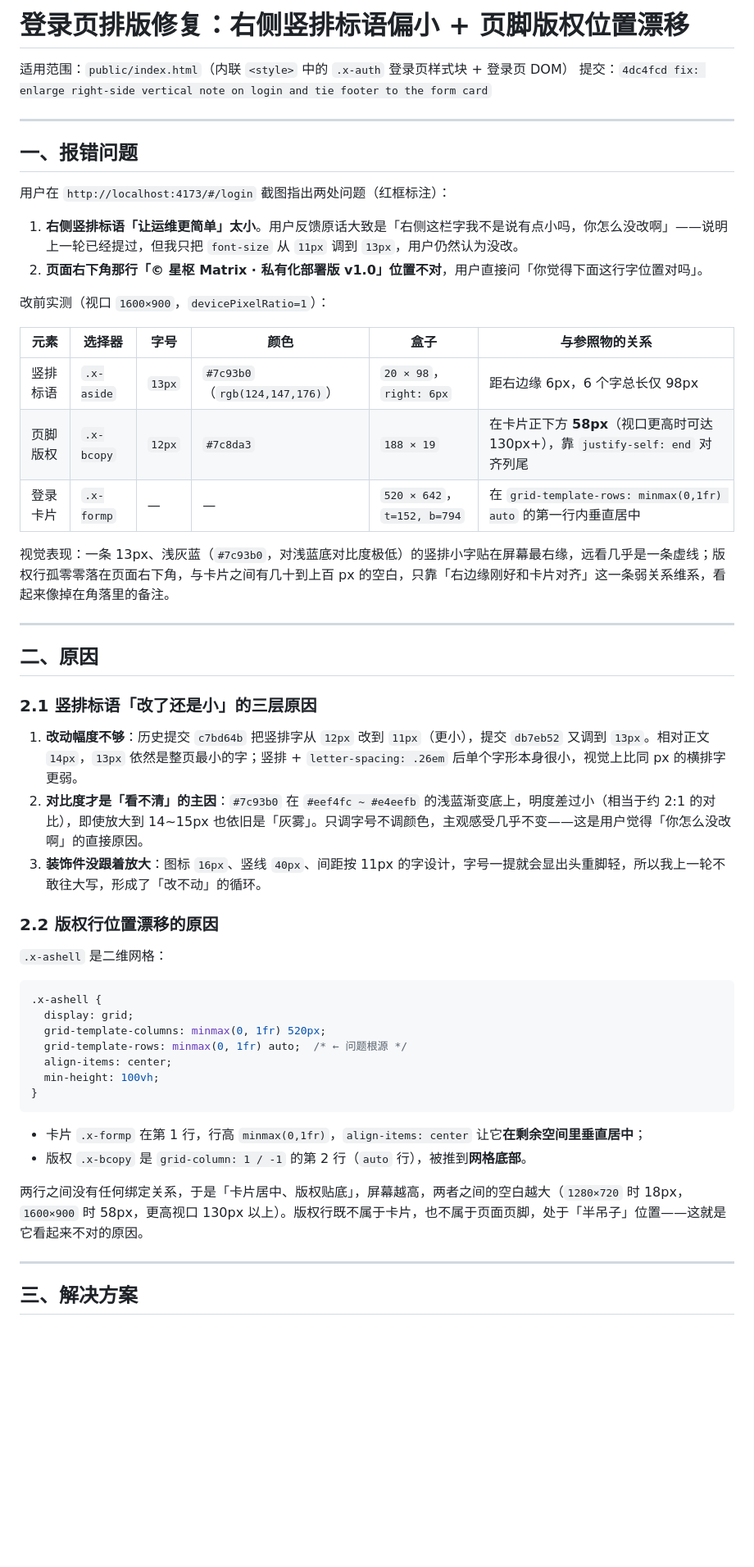
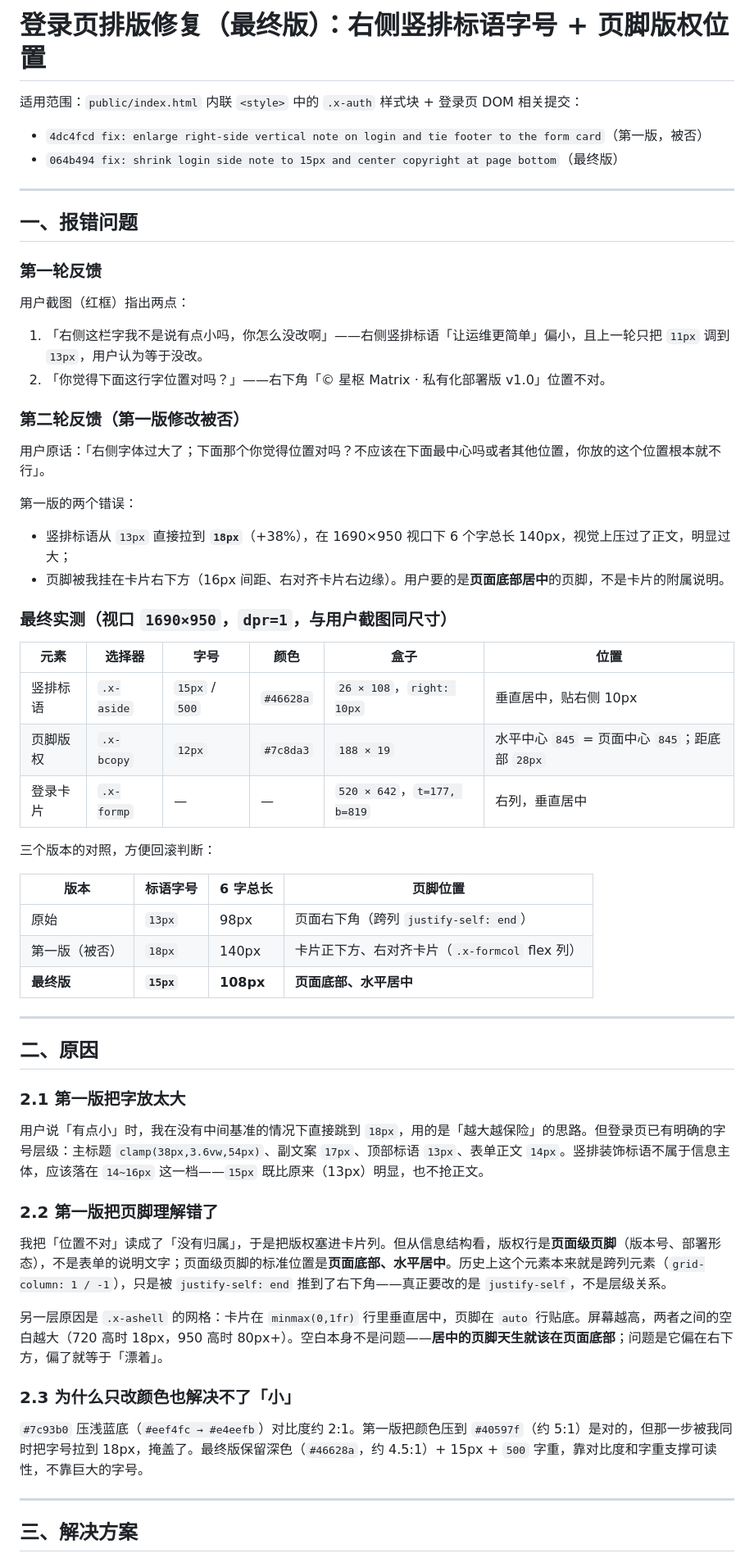
Before and after one commit to yangguangdijia/xingshu-matrix, a Markdown page: docs/login-layout-fix.md, the part around one of its changes. Shown at 82% size. Drawn GitHub-style; blank space fills up the shorter version.

````diff
--- a/docs/login-layout-fix.md
+++ b/docs/login-layout-fix.md
@@ -1,55 +1,56 @@
-# 登录页排版修复：右侧竖排标语偏小 + 页脚版权位置漂移
+# 登录页排版修复（最终版）：右侧竖排标语字号 + 页脚版权位置
 
-适用范围：`public/index.html`（内联 `<style>` 中的 `.x-auth` 登录页样式块 + 登录页 DOM）
-提交：`4dc4fcd fix: enlarge right-side vertical note on login and tie footer to the form card`
+适用范围：`public/index.html` 内联 `<style>` 中的 `.x-auth` 样式块 + 登录页 DOM
+相关提交：
+- `4dc4fcd fix: enlarge right-side vertical note on login and tie footer to the form card`（第一版，被否）
+- `064b494 fix: shrink login side note to 15px and center copyright at page bottom`（最终版）
 
 ---
 
 ## 一、报错问题
 
-用户在 `http://localhost:4173/#/login` 截图指出两处问题（红框标注）：
+### 第一轮反馈
+用户截图（红框）指出两点：
+1. 「右侧这栏字我不是说有点小吗，你怎么没改啊」——右侧竖排标语「让运维更简单」偏小，且上一轮只把 `11px` 调到 `13px`，用户认为等于没改。
+2. 「你觉得下面这行字位置对吗？」——右下角「© 星枢 Matrix · 私有化部署版 v1.0」位置不对。
 
-1. **右侧竖排标语「让运维更简单」太小**。用户反馈原话大致是「右侧这栏字我不是说有点小吗，你怎么没改啊」——说明上一轮已经提过，但我只把 `font-size` 从 `11px` 调到 `13px`，用户仍然认为没改。
-2. **页面右下角那行「© 星枢 Matrix · 私有化部署版 v1.0」位置不对**，用户直接问「你觉得下面这行字位置对吗」。
+### 第二轮反馈（第一版修改被否）
+用户原话：「右侧字体过大了；下面那个你觉得位置对吗？不应该在下面最中心吗或者其他位置，你放的这个位置根本就不行」。
 
-改前实测（视口 `1600×900`，`devicePixelRatio=1`）：
+第一版的两个错误：
+- 竖排标语从 `13px` 直接拉到 **`18px`**（+38%），在 1690×950 视口下 6 个字总长 140px，视觉上压过了正文，明显过大；
+- 页脚被我挂在卡片右下方（16px 间距、右对齐卡片右边缘）。用户要的是**页面底部居中**的页脚，不是卡片的附属说明。
 
-| 元素 | 选择器 | 字号 | 颜色 | 盒子 | 与参照物的关系 |
+### 最终实测（视口 `1690×950`，`dpr=1`，与用户截图同尺寸）
+
+| 元素 | 选择器 | 字号 | 颜色 | 盒子 | 位置 |
 | --- | --- | --- | --- | --- | --- |
-| 竖排标语 | `.x-aside` | `13px` | `#7c93b0`（`rgb(124,147,176)`） | `20 × 98`，`right: 6px` | 距右边缘 6px，6 个字总长仅 98px |
-| 页脚版权 | `.x-bcopy` | `12px` | `#7c8da3` | `188 × 19` | 在卡片正下方 **58px**（视口更高时可达 130px+），靠 `justify-self: end` 对齐列尾 |
-| 登录卡片 | `.x-formp` | — | — | `520 × 642`，`t=152, b=794` | 在 `grid-template-rows: minmax(0,1fr) auto` 的第一行内垂直居中 |
+| 竖排标语 | `.x-aside` | `15px` / `500` | `#46628a` | `26 × 108`，`right: 10px` | 垂直居中，贴右侧 10px |
+| 页脚版权 | `.x-bcopy` | `12px` | `#7c8da3` | `188 × 19` | 水平中心 `845` = 页面中心 `845`；距底部 `28px` |
+| 登录卡片 | `.x-formp` | — | — | `520 × 642`，`t=177, b=819` | 右列，垂直居中 |
 
-视觉表现：一条 13px、浅灰蓝（`#7c93b0`，对浅蓝底对比度极低）的竖排小字贴在屏幕最右缘，远看几乎是一条虚线；版权行孤零零落在页面右下角，与卡片之间有几十到上百 px 的空白，只靠「右边缘刚好和卡片对齐」这一条弱关系维系，看起来像掉在角落里的备注。
+三个版本的对照，方便回滚判断：
+
+| 版本 | 标语字号 | 6 字总长 | 页脚位置 |
+| --- | --- | --- | --- |
+| 原始 | `13px` | 98px | 页面右下角（跨列 `justify-self: end`） |
+| 第一版（被否） | `18px` | 140px | 卡片正下方、右对齐卡片（`.x-formcol` flex 列） |
+| **最终版** | **`15px`** | **108px** | **页面底部、水平居中** |
 
 ---
 
 ## 二、原因
 
-### 2.1 竖排标语「改了还是小」的三层原因
+### 2.1 第一版把字放太大
+用户说「有点小」时，我在没有中间基准的情况下直接跳到 `18px`，用的是「越大越保险」的思路。但登录页已有明确的字号层级：主标题 `clamp(38px,3.6vw,54px)`、副文案 `17px`、顶部标语 `13px`、表单正文 `14px`。竖排装饰标语不属于信息主体，应该落在 `14~16px` 这一档——`15px` 既比原来（13px）明显，也不抢正文。
 
-1. **改动幅度不够**：历史提交 `c7bd64b` 把竖排字从 `12px` 改到 `11px`（更小），提交 `db7eb52` 又调到 `13px`。相对正文 `14px`，`13px` 依然是整页最小的字；竖排 + `letter-spacing: .26em` 后单个字形本身很小，视觉上比同 px 的横排字更弱。
-2. **对比度才是「看不清」的主因**：`#7c93b0` 在 `#eef4fc ~ #e4eefb` 的浅蓝渐变底上，明度差过小（相当于约 2:1 的对比），即使放大到 14~15px 也依旧是「灰雾」。只调字号不调颜色，主观感受几乎不变——这是用户觉得「你怎么没改啊」的直接原因。
-3. **装饰件没跟着放大**：图标 `16px`、竖线 `40px`、间距按 11px 的字设计，字号一提就会显出头重脚轻，所以我上一轮不敢往大写，形成了「改不动」的循环。
+### 2.2 第一版把页脚理解错了
+我把「位置不对」读成了「没有归属」，于是把版权塞进卡片列。但从信息结构看，版权行是**页面级页脚**（版本号、部署形态），不是表单的说明文字；页面级页脚的标准位置是**页面底部、水平居中**。历史上这个元素本来就是跨列元素（`grid-column: 1 / -1`），只是被 `justify-self: end` 推到了右下角——真正要改的是 `justify-self`，不是层级关系。
 
-### 2.2 版权行位置漂移的原因
+另一层原因是 `.x-ashell` 的网格：卡片在 `minmax(0,1fr)` 行里垂直居中，页脚在 `auto` 行贴底。屏幕越高，两者之间的空白越大（720 高时 18px，950 高时 80px+）。空白本身不是问题——**居中的页脚天生就该在页面底部**；问题是它偏在右下方，偏了就等于「漂着」。
 
-`.x-ashell` 是二维网格：
-
-```css
-.x-ashell {
-  display: grid;
-  grid-template-columns: minmax(0, 1fr) 520px;
-  grid-template-rows: minmax(0, 1fr) auto;  /* ← 问题根源 */
-  align-items: center;
-  min-height: 100vh;
-}
-```
-
-- 卡片 `.x-formp` 在第 1 行，行高 `minmax(0,1fr)`，`align-items: center` 让它**在剩余空间里垂直居中**；
-- 版权 `.x-bcopy` 是 `grid-column: 1 / -1` 的第 2 行（`auto` 行），被推到**网格底部**。
-
-两行之间没有任何绑定关系，于是「卡片居中、版权贴底」，屏幕越高，两者之间的空白越大（`1280×720` 时 18px，`1600×900` 时 58px，更高视口 130px 以上）。版权行既不属于卡片，也不属于页面页脚，处于「半吊子」位置——这就是它看起来不对的原因。
+### 2.3 为什么只改颜色也解决不了「小」
+`#7c93b0` 压浅蓝底（`#eef4fc → #e4eefb`）对比度约 2:1。第一版把颜色压到 `#40597f`（约 5:1）是对的，但那一步被我同时把字号拉到 18px，掩盖了。最终版保留深色（`#46628a`，约 4.5:1）+ 15px + `500` 字重，靠对比度和字重支撑可读性，不靠巨大的字号。
 
 ---
 
````
Also changed, not shown: other parts of docs/login-layout-fix.md (+57 -65 lines).
